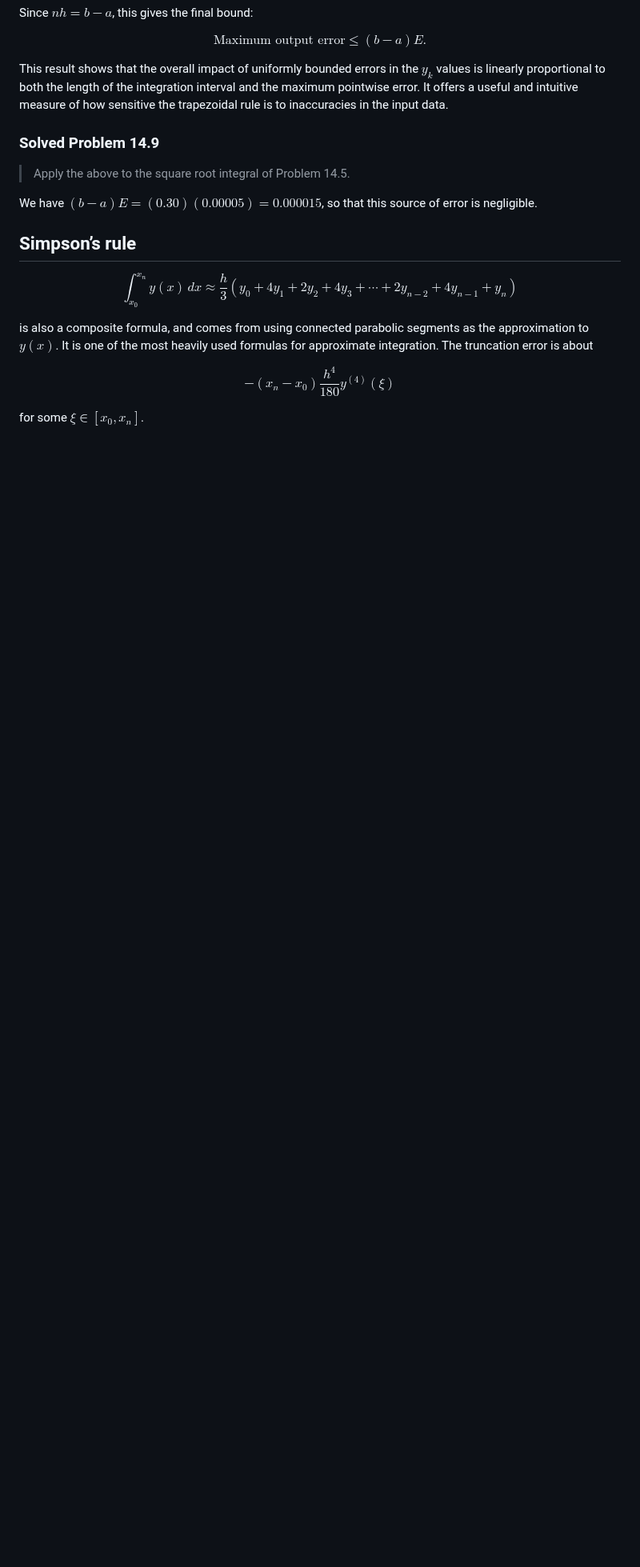
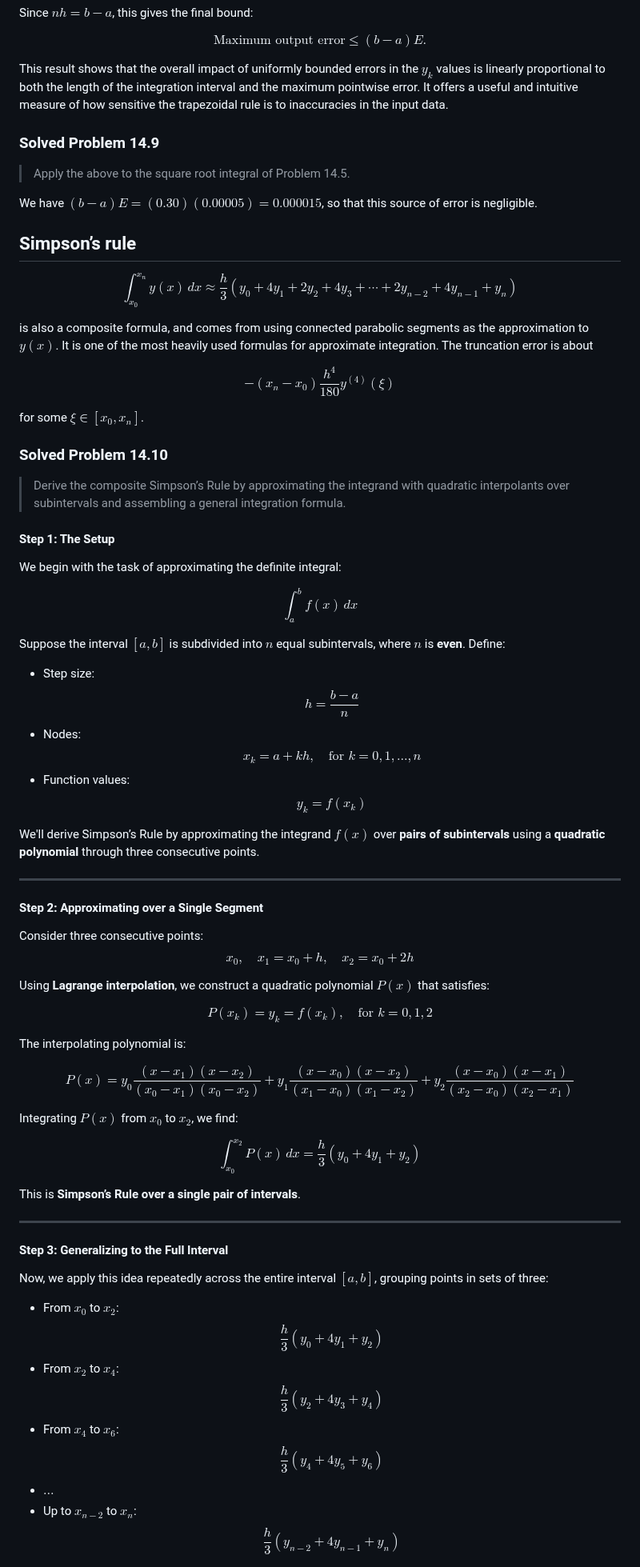
Before and after one commit to julihocc/itesm-ma2008b-notes, a Markdown page: period-02/week-03/w203.md, the part around one of its changes. Shown at 80% size. Rendered like a GitHub page; blank space fills up the shorter version.

Commit message:
Add section on Simpson's Rule, including derivation, application, and truncation error estimation

```diff
--- a/period-02/week-03/w203.md
+++ b/period-02/week-03/w203.md
@@ -249,3 +249,86 @@ $$
 $$
 
 for some $\xi \in [x_0, x_n]$.
+
+### Solved Problem 14.10
+
+> Derive the composite Simpson’s Rule by approximating the integrand with quadratic interpolants over subintervals and assembling a general integration formula.
+
+#### Step 1: The Setup
+
+We begin with the task of approximating the definite integral:
+
+$$
+\int_a^b f(x)\,dx
+$$
+
+Suppose the interval $[a, b]$ is subdivided into $n$ equal subintervals, where $n$ is **even**. Define:
+
+- Step size:
+  $$
+  h = \frac{b - a}{n}
+  $$
+- Nodes:
+  $$
+  x_k = a + kh, \quad \text{for } k = 0, 1, \dots, n
+  $$
+- Function values:
+  $$
+  y_k = f(x_k)
+  $$
+
+We'll derive Simpson’s Rule by approximating the integrand $f(x)$ over **pairs of subintervals** using a **quadratic polynomial** through three consecutive points.
+
+---
+
+#### Step 2: Approximating over a Single Segment
+
+Consider three consecutive points:
+$$
+x_0, \quad x_1 = x_0 + h, \quad x_2 = x_0 + 2h
+$$
+
+Using **Lagrange interpolation**, we construct a quadratic polynomial $P(x)$ that satisfies:
+
+$$
+P(x_k) = y_k = f(x_k), \quad \text{for } k = 0, 1, 2
+$$
+
+The interpolating polynomial is:
+
+$$
+P(x) = y_0 \frac{(x - x_1)(x - x_2)}{(x_0 - x_1)(x_0 - x_2)} + y_1 \frac{(x - x_0)(x - x_2)}{(x_1 - x_0)(x_1 - x_2)} + y_2 \frac{(x - x_0)(x - x_1)}{(x_2 - x_0)(x_2 - x_1)}
+$$
+
+Integrating $P(x)$ from $x_0$ to $x_2$, we find:
+
+$$
+\int_{x_0}^{x_2} P(x)\,dx = \frac{h}{3}(y_0 + 4y_1 + y_2)
+$$
+
+This is **Simpson’s Rule over a single pair of intervals**.
+
+---
+
+#### Step 3: Generalizing to the Full Interval
+
+Now, we apply this idea repeatedly across the entire interval $[a, b]$, grouping points in sets of three:
+
+- From $x_0$ to $x_2$:
+  $$
+  \frac{h}{3}(y_0 + 4y_1 + y_2)
+  $$
+- From $x_2$ to $x_4$:
+  $$
+  \frac{h}{3}(y_2 + 4y_3 + y_4)
+  $$
+- From $x_4$ to $x_6$:
+  $$
+  \frac{h}{3}(y_4 + 4y_5 + y_6)
+  $$
+- $\dots$
+- Up to $x_{n-2}$ to $x_n$:
+  $$
+  \frac{h}{3}(y_{n-2} + 4y_{n-1} + y_n)
+  $$
+
```
Also changed, not shown: other parts of period-02/week-03/w203.md (+77 -0 lines).
